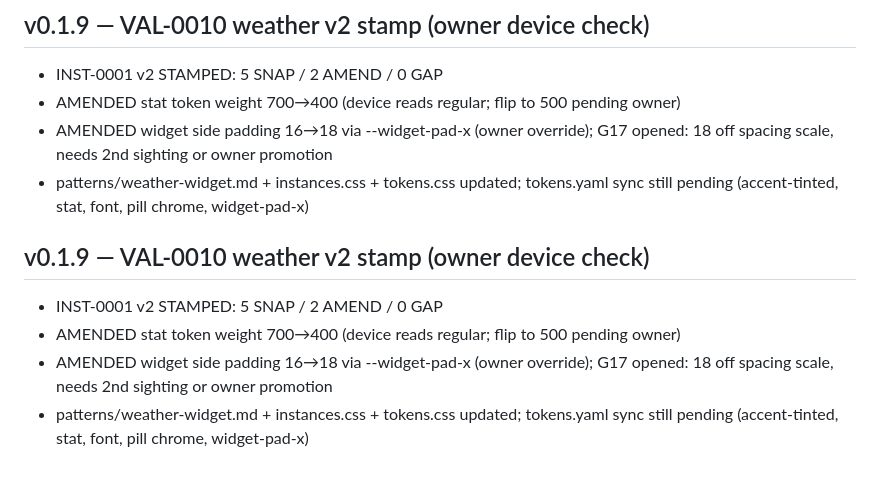
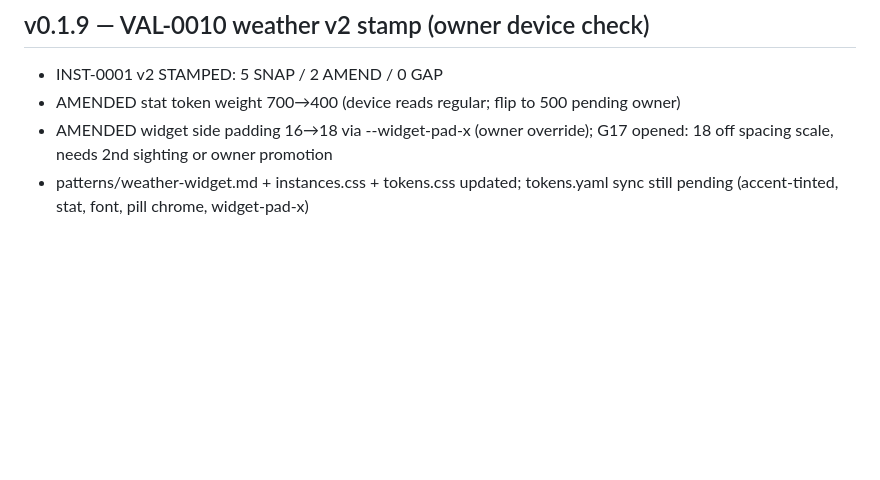
Before and after one commit to Meko-Six/design-language, a Markdown page: changelog.md, the part around the change. Drawn GitHub-style; blank space fills up the shorter version.

Commit message:
changelog: dedupe v0.1.9 section

```diff
--- a/changelog.md
+++ b/changelog.md
@@ -83,8 +83,3 @@ Seeded: tokens, contract, decision records DR-0001..0003.
 - AMENDED stat token weight 700→400 (device reads regular; flip to 500 pending owner)
 - AMENDED widget side padding 16→18 via --widget-pad-x (owner override); G17 opened: 18 off spacing scale, needs 2nd sighting or owner promotion
 - patterns/weather-widget.md + instances.css + tokens.css updated; tokens.yaml sync still pending (accent-tinted, stat, font, pill chrome, widget-pad-x)
-## v0.1.9 — VAL-0010 weather v2 stamp (owner device check)
-- INST-0001 v2 STAMPED: 5 SNAP / 2 AMEND / 0 GAP
-- AMENDED stat token weight 700→400 (device reads regular; flip to 500 pending owner)
-- AMENDED widget side padding 16→18 via --widget-pad-x (owner override); G17 opened: 18 off spacing scale, needs 2nd sighting or owner promotion
-- patterns/weather-widget.md + instances.css + tokens.css updated; tokens.yaml sync still pending (accent-tinted, stat, font, pill chrome, widget-pad-x)
```
